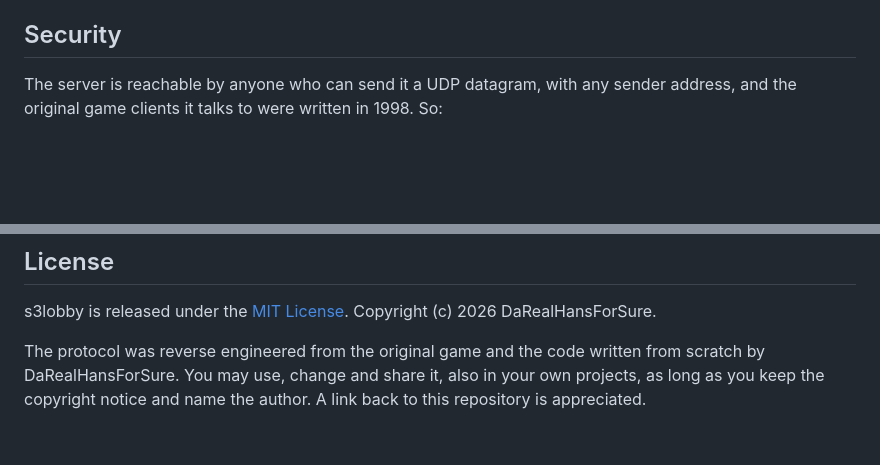
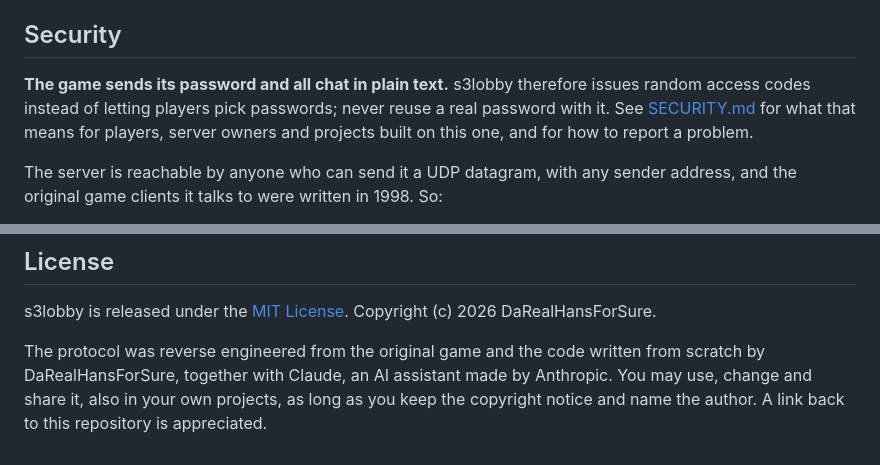
Before and after one commit to DaRealHansForSure/s3lobby, a Markdown page: README.md, 2 parts joined by grey strips. Drawn GitHub-style; blank space fills up the shorter version.

```diff
--- a/README.md
+++ b/README.md
@@ -375,6 +375,11 @@ has overwritten that value with something it cannot read back: restore the value
 
 ## Security
 
+**The game sends its password and all chat in plain text.** s3lobby therefore issues random
+access codes instead of letting players pick passwords; never reuse a real password with it. See
+[SECURITY.md](SECURITY.md) for what that means for players, server owners and projects built on
+this one, and for how to report a problem.
+
 The server is reachable by anyone who can send it a UDP datagram, with any sender address, and the
 original game clients it talks to were written in 1998. So:
 
@@ -479,5 +484,6 @@ the behaviour of a legally owned copy, for interoperability.
 s3lobby is released under the [MIT License](LICENSE). Copyright (c) 2026 DaRealHansForSure.
 
 The protocol was reverse engineered from the original game and the code written from scratch by
-DaRealHansForSure. You may use, change and share it, also in your own projects, as long as you
-keep the copyright notice and name the author. A link back to this repository is appreciated.
+DaRealHansForSure, together with Claude, an AI assistant made by Anthropic. You may use, change
+and share it, also in your own projects, as long as you keep the copyright notice and name the
+author. A link back to this repository is appreciated.
```
Also changed, not shown: SECURITY.md (added, +55 -0 lines).
